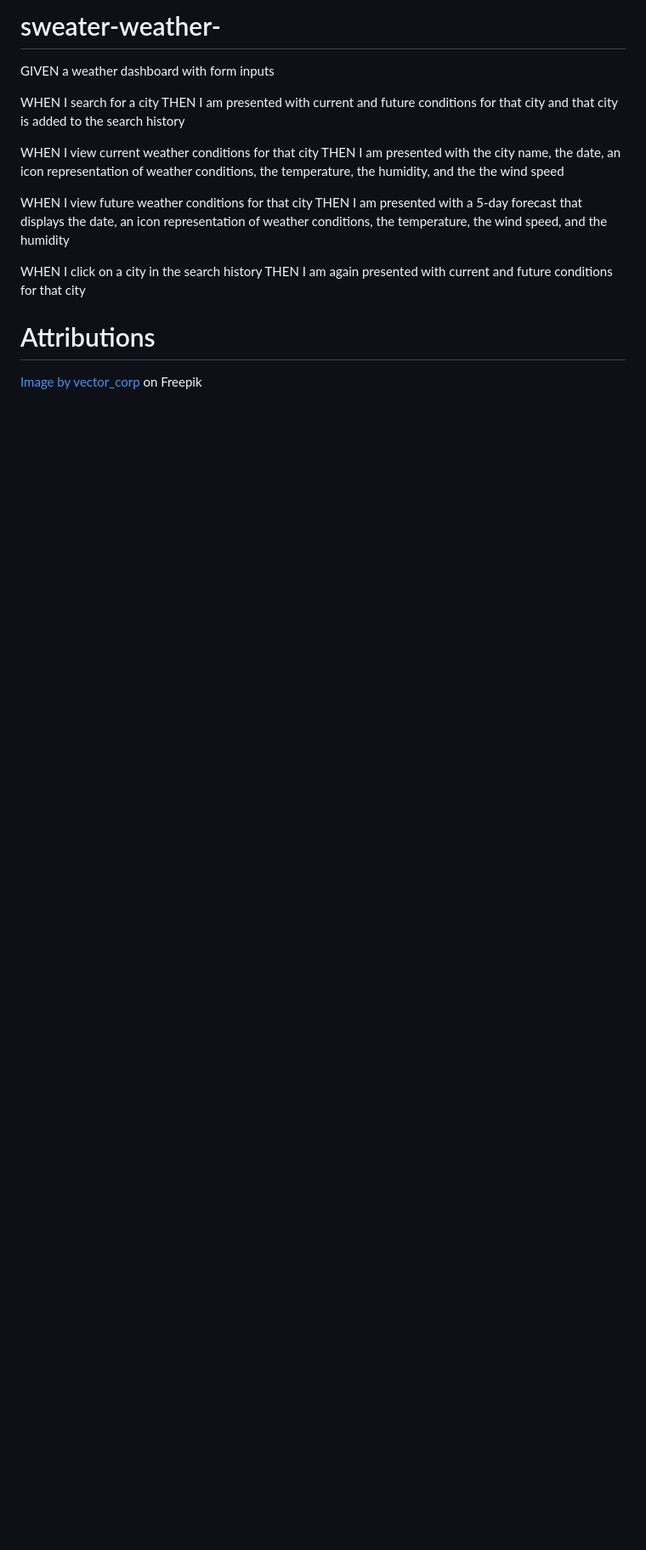
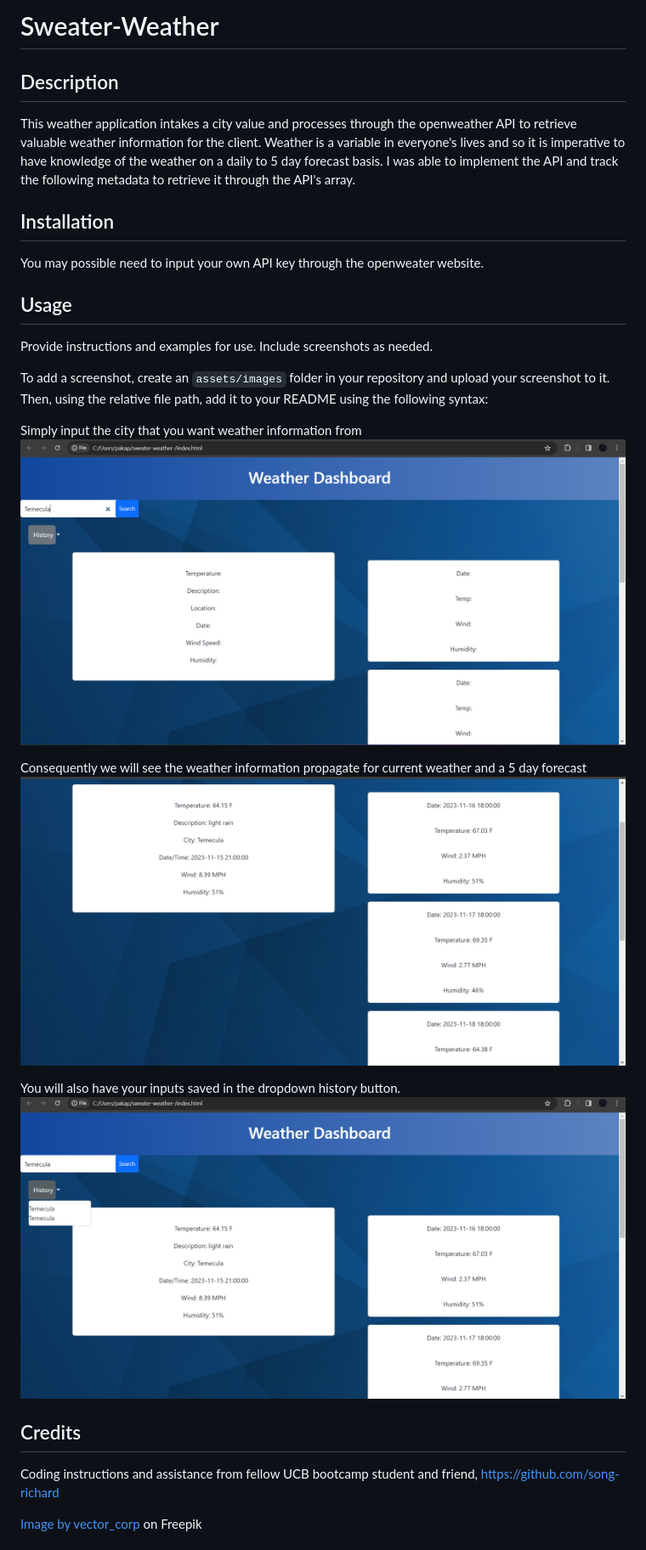
Before and after one commit to Pak547/sweater-weather-, a Markdown page: README.md, the part around the change printed below. Shown: that part at 85% size. Rendered like a GitHub page; pictures changed too: assets/images/2.png (added), assets/images/Screenshot 2023-11-15 123420.png (added), assets/images/Sweaterweather 1.png (added); blank space fills up the shorter version.

Commit message:
updated readme and fixed a put in text input. Credited richard.

```diff
--- a/README.md
+++ b/README.md
@@ -1,20 +1,30 @@
-# sweater-weather-
+# Sweater-Weather
 
-GIVEN a weather dashboard with form inputs
+## Description
 
-WHEN I search for a city
-THEN I am presented with current and future conditions for that city and that city is added to the search history
+This weather application intakes a city value and processes through the openweather API to retrieve valuable weather information for the client. Weather is a variable in everyone's lives and so it is imperative to have knowledge of the weather on a daily to 5 day forecast basis. I was able to implement the API and track the following metadata to retrieve it through the API's array.
 
-WHEN I view current weather conditions for that city
-THEN I am presented with the city name, the date, an icon representation of weather
-conditions, the temperature, the humidity, and the the wind speed
+## Installation
 
-WHEN I view future weather conditions for that city
-THEN I am presented with a 5-day forecast that displays the date, an icon representation of weather conditions, the temperature, the wind speed, and the humidity
+You may possible need to input your own API key through the openweater website.
 
-WHEN I click on a city in the search history
-THEN I am again presented with current and future conditions for that city
+## Usage
 
-# Attributions
+Provide instructions and examples for use. Include screenshots as needed.
+
+To add a screenshot, create an `assets/images` folder in your repository and upload your screenshot to it. Then, using the relative file path, add it to your README using the following syntax:
+
+Simply input the city that you want weather information from
+![Alt text](<assets/images/Sweaterweather 1.png>)
+
+Consequently we will see the weather information propagate for current weather and a 5 day forecast
+![Alt text](assets/images/2.png)
+
+You will also have your inputs saved in the dropdown history button.
+![Alt text](<assets/images/Screenshot 2023-11-15 123420.png>)
+## Credits
+
+Coding instructions and assistance from fellow UCB bootcamp student and friend,
+https://github.com/song-richard
 
 <a href="https://www.freepik.com/free-vector/modern-abstract-blue-transparent-crystal-pattern-background_15681036.htm#page=2&query=abstract%20background&position=49&from_view=keyword&track=ais">Image by vector_corp</a> on Freepik
```
Also changed, not shown: other parts of README.md (+29 -0 lines), 1 other file.
